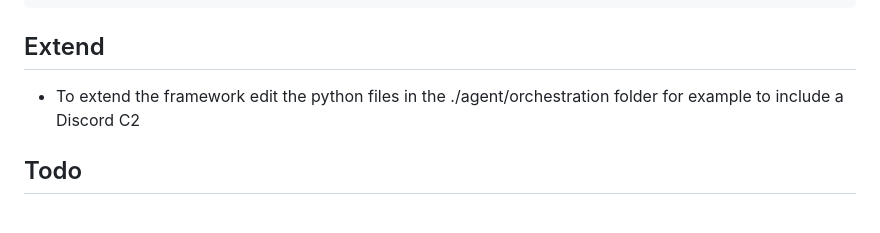
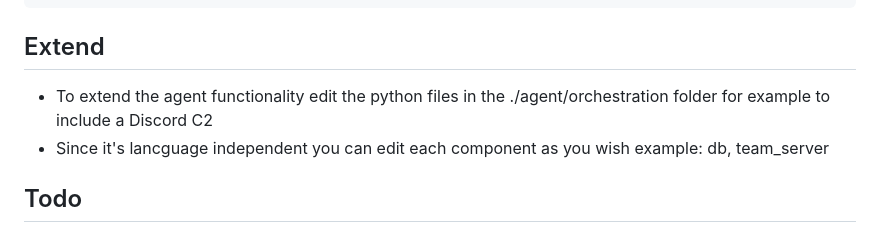
Before and after one commit to josephrw12/cortex-c2, a Markdown page: README.md, the part around the change. GitHub-like rendering.

````diff
--- a/README.md
+++ b/README.md
@@ -80,7 +80,8 @@ plugin_run:<Your plugin>
 plugin_run:rpibot
 ```
 ## Extend
-- To extend the framework edit the python files in the ./agent/orchestration folder for example to include a Discord C2
+- To extend the agent functionality edit the python files in the ./agent/orchestration folder for example to include a Discord C2
+- Since it's lancguage independent you can edit each component as you wish example:  db, team_server
 
 ## Todo
 - Implement plugins for container service exploitation
````
